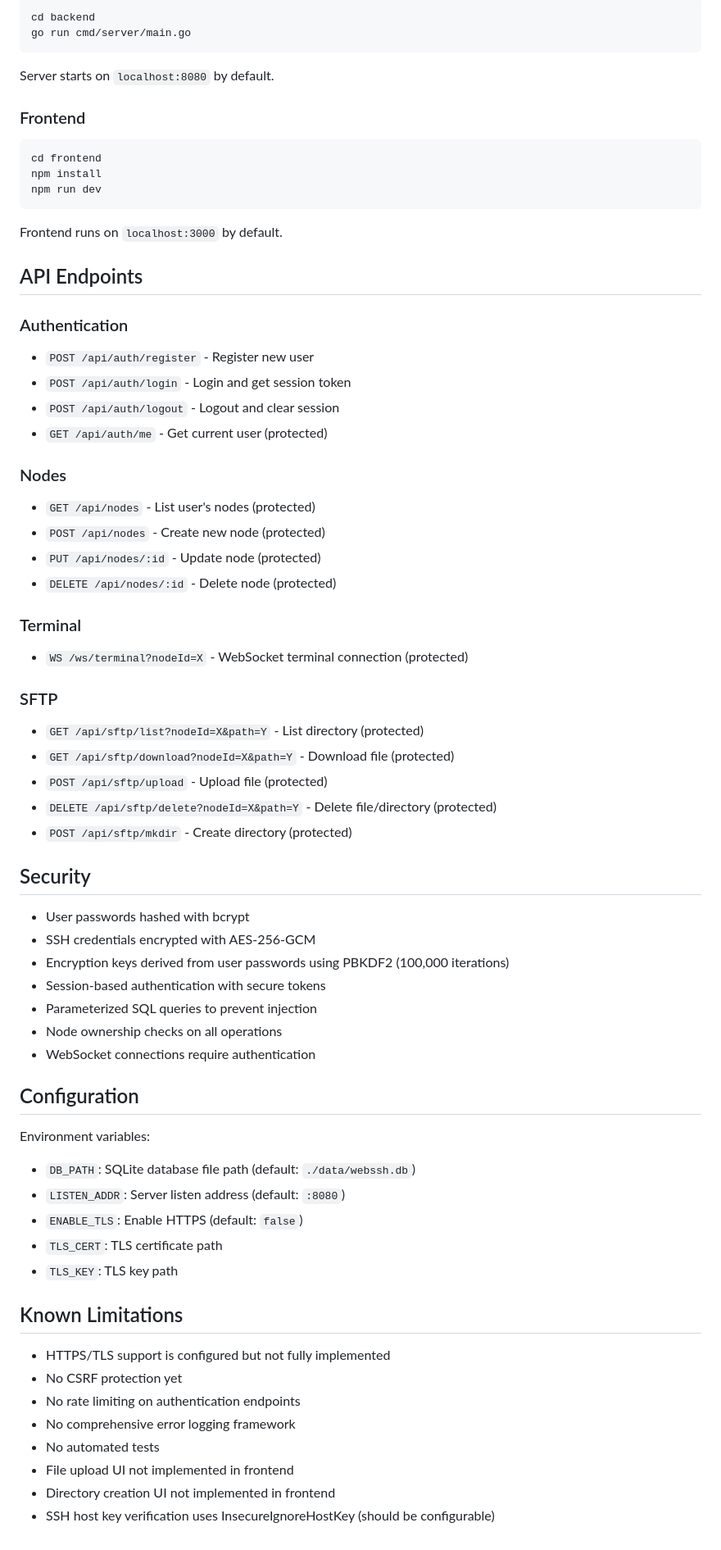
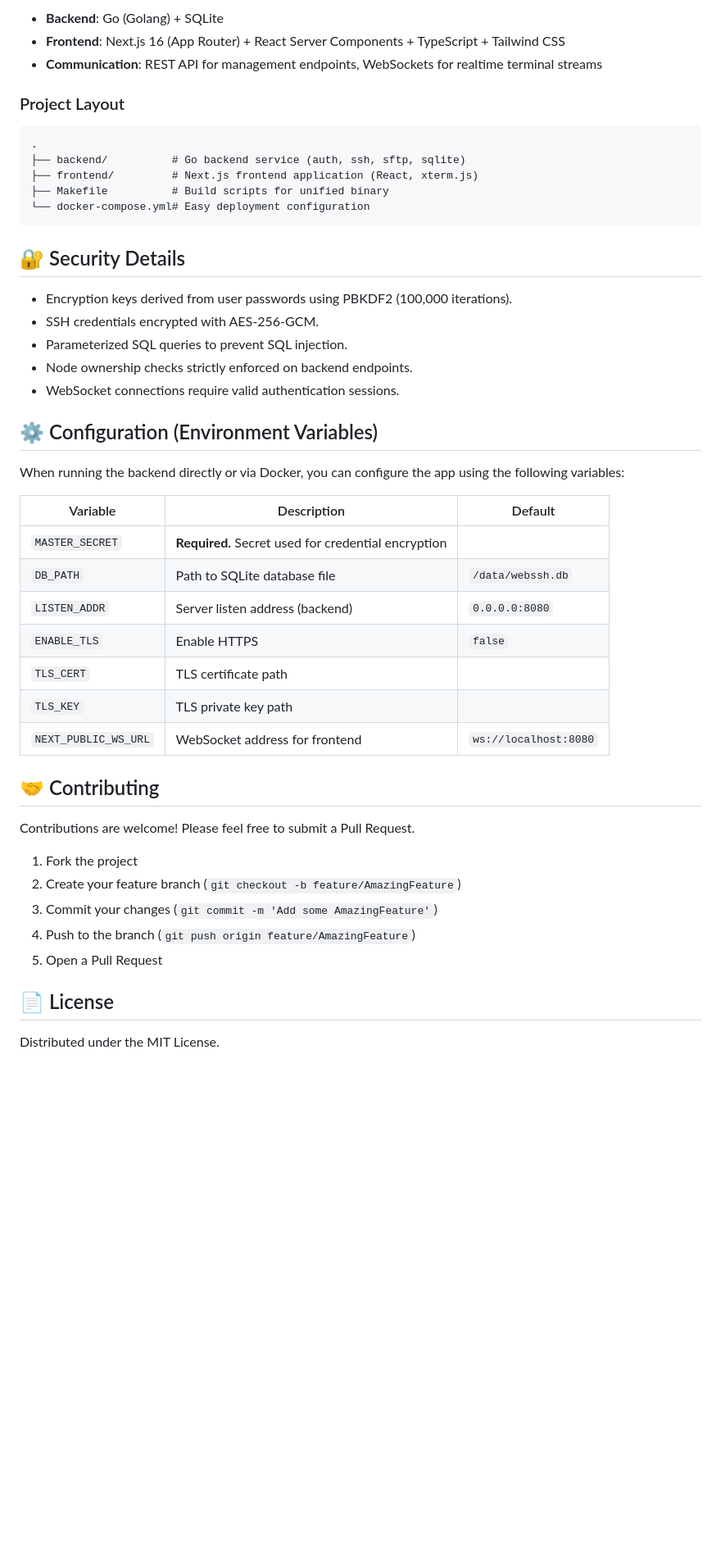
Before and after one commit to rayleeafar/webssh, a Markdown page: README.md, the part around one of its changes. Shown at 82% size. Drawn GitHub-style; blank space fills up the shorter version.

````diff
--- a/README.md
+++ b/README.md
@@ -54,71 +75,49 @@ A self-hosted web application for browser-based SSH terminal access and SFTP fil
 
-```bash
-cd backend
-go run cmd/server/main.go
+- **Backend**: Go (Golang) + SQLite
+- **Frontend**: Next.js 16 (App Router) + React Server Components + TypeScript + Tailwind CSS
+- **Communication**: REST API for management endpoints, WebSockets for realtime terminal streams
+
+### Project Layout
+```text
+.
+├── backend/          # Go backend service (auth, ssh, sftp, sqlite)
+├── frontend/         # Next.js frontend application (React, xterm.js)
+├── Makefile          # Build scripts for unified binary
+└── docker-compose.yml# Easy deployment configuration
 ```
 
-Server starts on `localhost:8080` by default.
+## 🔐 Security Details
 
-### Frontend
+- Encryption keys derived from user passwords using PBKDF2 (100,000 iterations).
+- SSH credentials encrypted with AES-256-GCM.
+- Parameterized SQL queries to prevent SQL injection.
+- Node ownership checks strictly enforced on backend endpoints.
+- WebSocket connections require valid authentication sessions.
 
-```bash
-cd frontend
-npm install
-npm run dev
-```
+## ⚙️ Configuration (Environment Variables)
 
-Frontend runs on `localhost:3000` by default.
+When running the backend directly or via Docker, you can configure the app using the following variables:
 
-## API Endpoints
+| Variable | Description | Default |
+|----------|-------------|---------|
+| `MASTER_SECRET` | **Required.** Secret used for credential encryption | |
+| `DB_PATH` | Path to SQLite database file | `/data/webssh.db` |
+| `LISTEN_ADDR` | Server listen address (backend) | `0.0.0.0:8080` |
+| `ENABLE_TLS` | Enable HTTPS | `false` |
+| `TLS_CERT` | TLS certificate path | |
+| `TLS_KEY` | TLS private key path | |
+| `NEXT_PUBLIC_WS_URL`| WebSocket address for frontend | `ws://localhost:8080` |
 
-### Authentication
-- `POST /api/auth/register` - Register new user
-- `POST /api/auth/login` - Login and get session token
-- `POST /api/auth/logout` - Logout and clear session
-- `GET /api/auth/me` - Get current user (protected)
+## 🤝 Contributing
 
-### Nodes
-- `GET /api/nodes` - List user's nodes (protected)
-- `POST /api/nodes` - Create new node (protected)
-- `PUT /api/nodes/:id` - Update node (protected)
-- `DELETE /api/nodes/:id` - Delete node (protected)
+Contributions are welcome! Please feel free to submit a Pull Request.
 
-### Terminal
-- `WS /ws/terminal?nodeId=X` - WebSocket terminal connection (protected)
+1. Fork the project
+2. Create your feature branch (`git checkout -b feature/AmazingFeature`)
+3. Commit your changes (`git commit -m 'Add some AmazingFeature'`)
+4. Push to the branch (`git push origin feature/AmazingFeature`)
+5. Open a Pull Request
 
-### SFTP
-- `GET /api/sftp/list?nodeId=X&path=Y` - List directory (protected)
-- `GET /api/sftp/download?nodeId=X&path=Y` - Download file (protected)
-- `POST /api/sftp/upload` - Upload file (protected)
-- `DELETE /api/sftp/delete?nodeId=X&path=Y` - Delete file/directory (protected)
-- `POST /api/sftp/mkdir` - Create directory (protected)
+## 📄 License
 
-## Security
-
-- User passwords hashed with bcrypt
-- SSH credentials encrypted with AES-256-GCM
-- Encryption keys derived from user passwords using PBKDF2 (100,000 iterations)
-- Session-based authentication with secure tokens
-- Parameterized SQL queries to prevent injection
-- Node ownership checks on all operations
-- WebSocket connections require authentication
-
-## Configuration
-
-Environment variables:
-- `DB_PATH`: SQLite database file path (default: `./data/webssh.db`)
-- `LISTEN_ADDR`: Server listen address (default: `:8080`)
-- `ENABLE_TLS`: Enable HTTPS (default: `false`)
-- `TLS_CERT`: TLS certificate path
-- `TLS_KEY`: TLS key path
-
-## Known Limitations
-
-- HTTPS/TLS support is configured but not fully implemented
-- No CSRF protection yet
-- No rate limiting on authentication endpoints
-- No comprehensive error logging framework
-- No automated tests
-- File upload UI not implemented in frontend
-- Directory creation UI not implemented in frontend
-- SSH host key verification uses InsecureIgnoreHostKey (should be configurable)
+Distributed under the MIT License.
````
Also changed, not shown: other parts of README.md (+63 -42 lines).
